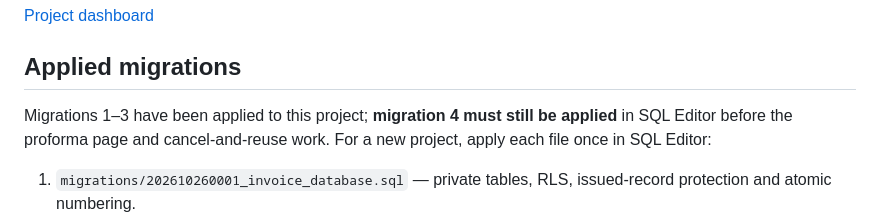
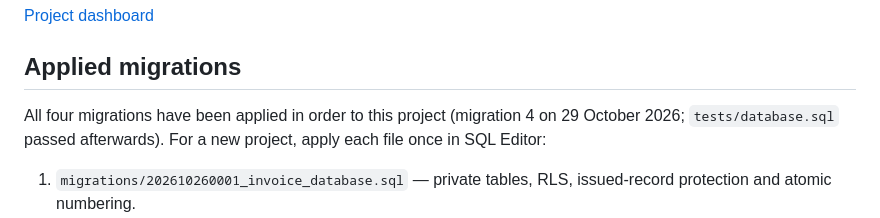
Before and after one commit to SaptarshiAI/invoice_generator, a Markdown page: supabase/README.md, the part around the change. GitHub-like rendering.

Commit message:
Record proforma/number-reuse migration as applied
Co-Authored-By: Claude Opus 5.5 <noreply@anthropic.com>

```diff
--- a/supabase/README.md
+++ b/supabase/README.md
@@ -6,7 +6,7 @@ The dedicated **wizardcog-invoices** project (`tyeacscersyphhevmfdh`) belongs to
 
 ## Applied migrations
 
-Migrations 1–3 have been applied to this project; **migration 4 must still be applied** in SQL Editor before the proforma page and cancel-and-reuse work. For a new project, apply each file once in SQL Editor:
+All four migrations have been applied in order to this project (migration 4 on 29 October 2026; `tests/database.sql` passed afterwards). For a new project, apply each file once in SQL Editor:
 
 1. `migrations/202610260001_invoice_database.sql` — private tables, RLS, issued-record protection and atomic numbering.
 2. `migrations/202610260002_gst_validation.sql` — snapshot validation, GSTIN checksum and server-side tax calculation.
```
